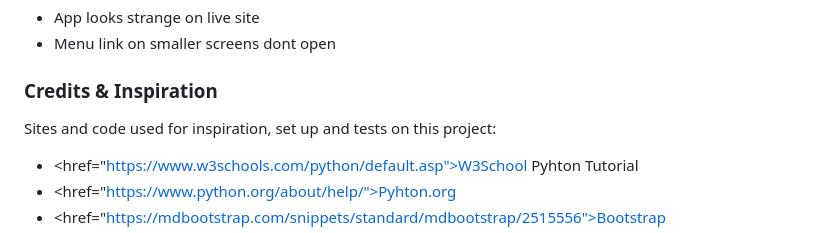
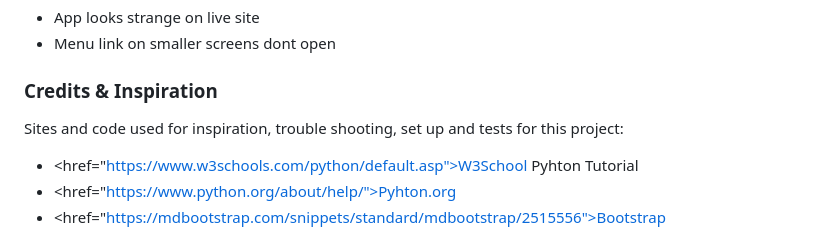
Before and after one commit to helenahagman/bay-lake-winery, a Markdown page: README.md, the part around the change printed below. Drawn GitHub-style.

```diff
--- a/README.md
+++ b/README.md
@@ -304,7 +304,8 @@ For an overview of tests performed please see
 
 ### Credits & Inspiration
 
-Sites and code used for inspiration, set up and tests on this project:
+Sites and code used for inspiration, trouble shooting, set up and tests for
+this project:
 
 - <href="https://www.w3schools.com/python/default.asp">W3School Pyhton Tutorial</a>
 - <href="https://www.python.org/about/help/">Pyhton.org</a>
```
Also changed, not shown: other parts of README.md (+1 -1 lines).
